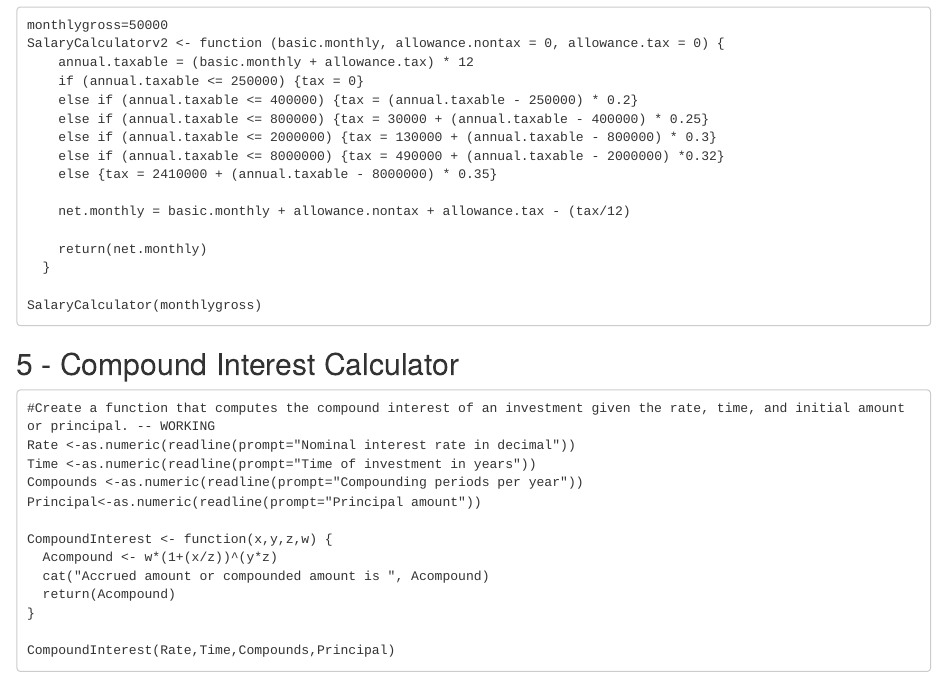
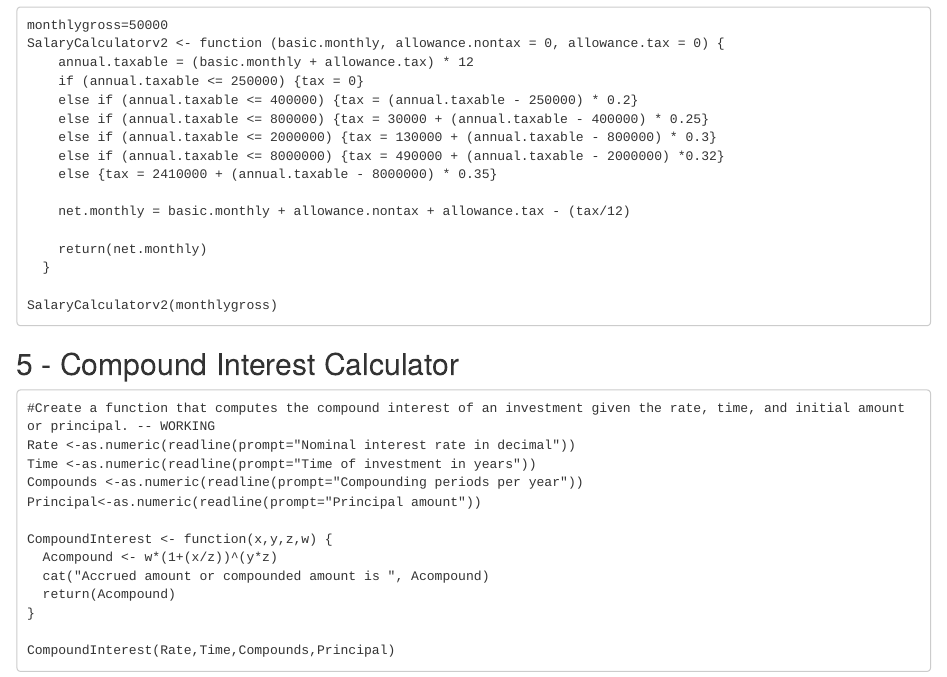
Before and after one commit to lswh/maba_computingforanalytics, an R Markdown document (MachineProblemRMDFormat.Rmd): the page in a window 1100 px wide, from 1500 px down. Rendered offline with R 4.5, knitr and Pandoc, with nearby package versions.

Commit message:
v2 added

````diff
--- a/MachineProblemRMDFormat.Rmd
+++ b/MachineProblemRMDFormat.Rmd
@@ -96,7 +96,7 @@ SalaryCalculatorv2 <- function (basic.monthly, allowance.nontax = 0, allowance.t
     return(net.monthly)
   }
 
-SalaryCalculator(monthlygross)
+SalaryCalculatorv2(monthlygross)
 
 ```
 
````
